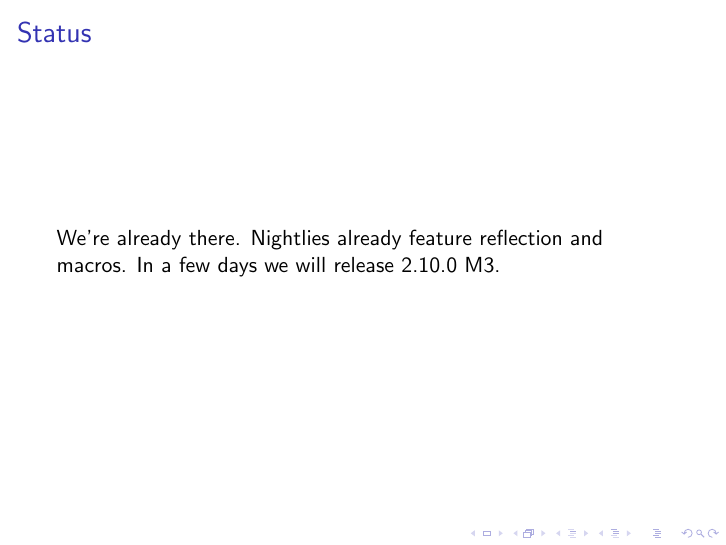
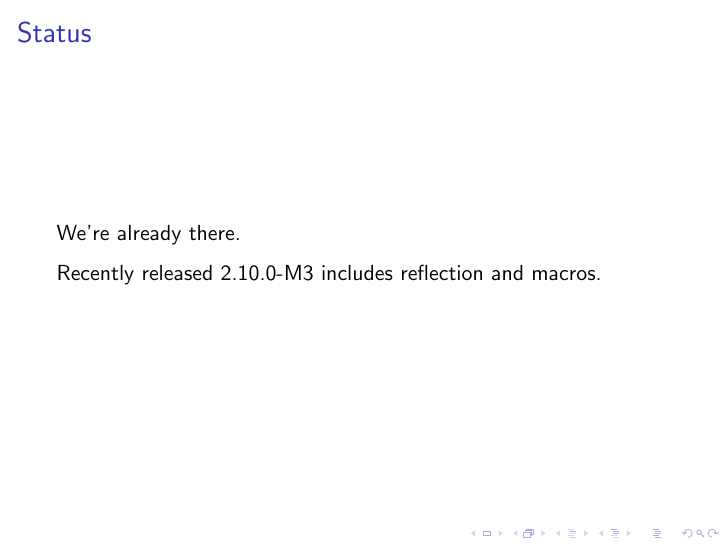
Before and after one commit to scalamacros/scalamacros.github.com, LaTeX slides (talks/2012-04-28-MetaprogrammingInScala210.tex): page 40 of 41. Compiled offline with pdfLaTeX.

Commit message:
2.10.0-M3 has just been released

```diff
--- a/talks/2012-04-28-MetaprogrammingInScala210.tex
+++ b/talks/2012-04-28-MetaprogrammingInScala210.tex
@@ -591,8 +591,9 @@ That's it.
 \begin{frame}[fragile]
 \frametitle{Status}
 
-We're already there. Nightlies already feature reflection and macros.
-In a few days we will release 2.10.0 M3.
+We're already there.
+
+Recently released 2.10.0-M3 includes reflection and macros.
 
 \end{frame}
 
```
Also changed, not shown: talks/2012-04-28-MetaprogrammingInScala210.pdf.
